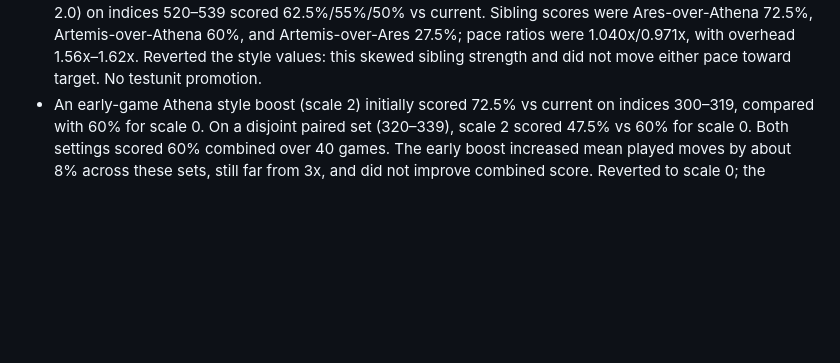
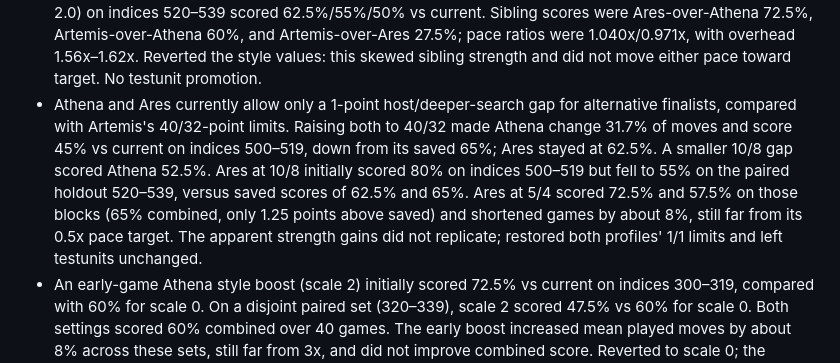
Before and after one commit to Grogu1010/StoneFish, a Markdown page: DEV_FULL_ARMX_RANGE.md, the part around the change. GitHub-like rendering; blank space fills up the shorter version.

Commit message:
Record ARMX finalist safety gate results

```diff
--- a/DEV_FULL_ARMX_RANGE.md
+++ b/DEV_FULL_ARMX_RANGE.md
@@ -36,6 +36,7 @@ Artemis must match current v5.5 in every respect except Full ARMX. Athena and Ar
 - A scale-240 Artemis/current check on the same opening block 400–439 scored 56.25% (20W/15L/5D), below the saved scale-320 score of 60%. Corrected overhead was 1.53x Preview. Restored 320; no testunit promotion.
 - A style-cap experiment doubled Athena/Ares maximum finalist adjustments to 140 and ran the six-pair 20-game screen on indices 300–319. Athena/Ares/Artemis scored 62.5%/62.5%/67.5% current-v5.5; sibling results were 47.5% Ares-over-Athena, 55% Artemis-over-Athena, and 57.5% Artemis-over-Ares. Athena's move ratio fell to 0.931x Artemis; Ares stayed at 1.103x. Although Athena gained 2.5 points vs its earlier same-opening screen, Ares peer balance and Athena's pace worsened. Reverted to 72/85; no testunit promotion.
 - A fresh baseline six-pair screen on indices 500–519 scored Athena/Ares/Artemis 65%/62.5%/65% vs current v5.5, with pace ratios 1.021x Athena and 1.162x Ares and overhead 1.54x–1.59x Preview. Activating style signals more broadly (Athena thresholds 0/0, range 180; Ares thresholds 0/0, range 180, behind scale 2.0) on indices 520–539 scored 62.5%/55%/50% vs current. Sibling scores were Ares-over-Athena 72.5%, Artemis-over-Athena 60%, and Artemis-over-Ares 27.5%; pace ratios were 1.040x/0.971x, with overhead 1.56x–1.62x. Reverted the style values: this skewed sibling strength and did not move either pace toward target. No testunit promotion.
+- Athena and Ares currently allow only a 1-point host/deeper-search gap for alternative finalists, compared with Artemis's 40/32-point limits. Raising both to 40/32 made Athena change 31.7% of moves and score 45% vs current on indices 500–519, down from its saved 65%; Ares stayed at 62.5%. A smaller 10/8 gap scored Athena 52.5%. Ares at 10/8 initially scored 80% on indices 500–519 but fell to 55% on the paired holdout 520–539, versus saved scores of 62.5% and 65%. Ares at 5/4 scored 72.5% and 57.5% on those blocks (65% combined, only 1.25 points above saved) and shortened games by about 8%, still far from its 0.5x pace target. The apparent strength gains did not replicate; restored both profiles' 1/1 limits and left testunits unchanged.
 - An early-game Athena style boost (scale 2) initially scored 72.5% vs current on indices 300–319, compared with 60% for scale 0. On a disjoint paired set (320–339), scale 2 scored 47.5% vs 60% for scale 0. Both settings scored 60% combined over 40 games. The early boost increased mean played moves by about 8% across these sets, still far from 3x, and did not improve combined score. Reverted to scale 0; the testunit points to the prior best-known profile.
 - An Ares aggression attempt added early boost 2 and raised behind-position style scaling to 1.5. On that same six-pair screen Ares scored 60% against current, 45% over Athena, and averaged 1.12x Artemis's moves; attributed overhead rose to 2.32x Preview. Reverted both Ares values. It failed the sibling, pace, and overhead targets.
 - Athena early-boost scale 4 scored 65% on one 20-game set (indices 340–359) vs scale 0 at 57.5%; on the next paired set it scored 50% vs 52.5%. Combined 40-game score was 57.5% vs 55%, a small, inconsistent edge. The six-pair holdout also failed multiple gates: Ares/current 37.5%, Artemis/current 47.5%, Artemis-over-Ares 67.5%, and Athena's move ratio only 1.023x. Restored Athena early boost 0; no testunit update.
```
